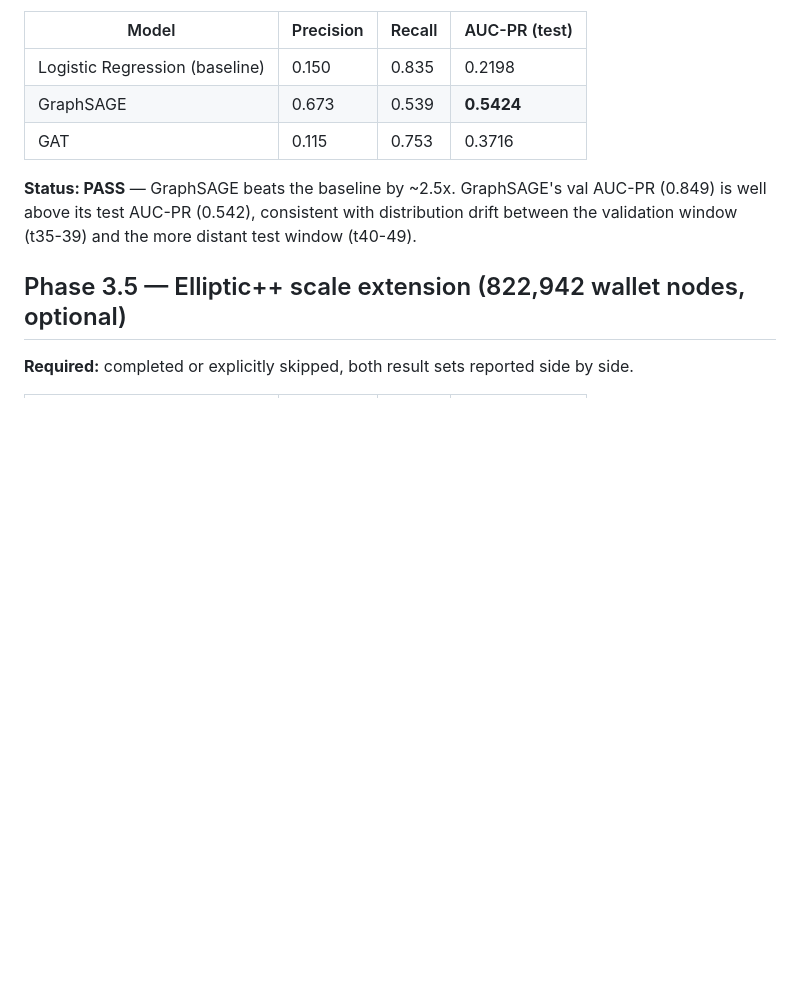
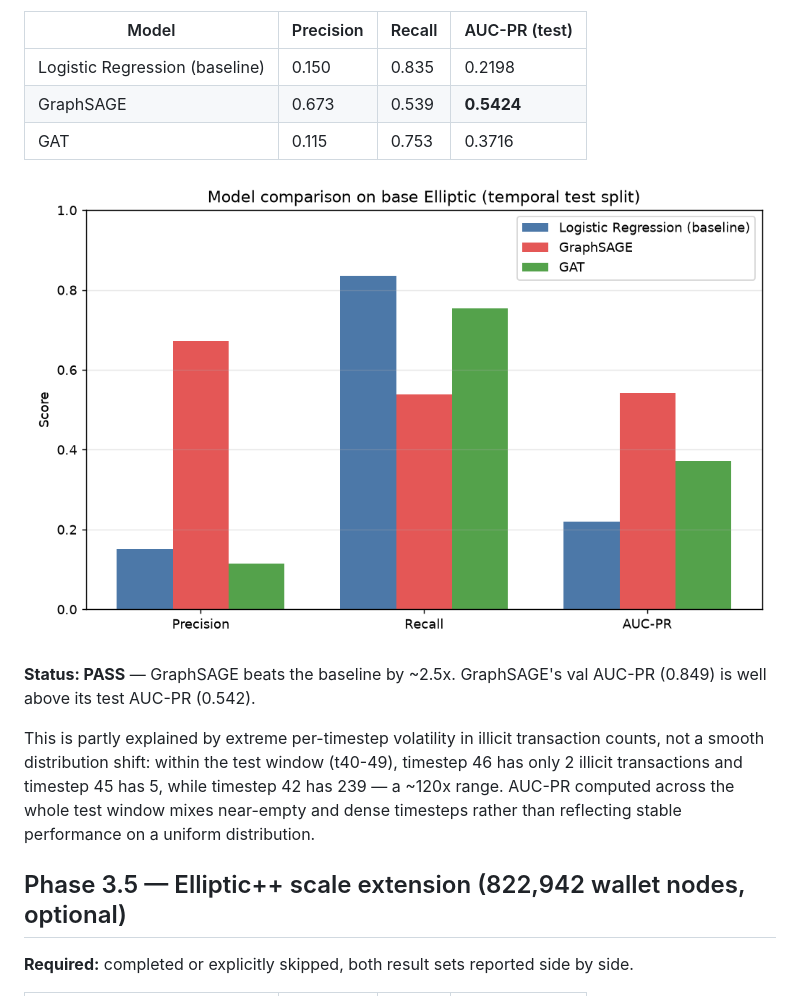
Before and after one commit to Niveditha-04/Fraudgraph, a Markdown page: VALIDATION_REPORT.md, the part around one of its changes. GitHub-like rendering; pictures changed too: assets/model_comparison.png (added); blank space fills up the shorter version.

```diff
--- a/VALIDATION_REPORT.md
+++ b/VALIDATION_REPORT.md
@@ -38,7 +42,11 @@ Every phase gate from the build guide: what it required, what was measured, whet
 | GraphSAGE | 0.673 | 0.539 | **0.5424** |
 | GAT | 0.115 | 0.753 | 0.3716 |
 
-**Status: PASS** — GraphSAGE beats the baseline by ~2.5x. GraphSAGE's val AUC-PR (0.849) is well above its test AUC-PR (0.542), consistent with distribution drift between the validation window (t35-39) and the more distant test window (t40-49).
+![Model comparison bar chart](assets/model_comparison.png)
+
+**Status: PASS** — GraphSAGE beats the baseline by ~2.5x. GraphSAGE's val AUC-PR (0.849) is well above its test AUC-PR (0.542).
+
+This is partly explained by extreme per-timestep volatility in illicit transaction counts, not a smooth distribution shift: within the test window (t40-49), timestep 46 has only 2 illicit transactions and timestep 45 has 5, while timestep 42 has 239 — a ~120x range. AUC-PR computed across the whole test window mixes near-empty and dense timesteps rather than reflecting stable performance on a uniform distribution.
 
 ## Phase 3.5 — Elliptic++ scale extension (822,942 wallet nodes, optional)
 
```
Also changed, not shown: other parts of VALIDATION_REPORT.md (+8 -0 lines), CHANGELOG.md (+7 -0 lines), README.md (+8 -0 lines), assets/dashboard_screenshot.png (added), assets/hybrid_score_by_case.png (added), 1 other file.
